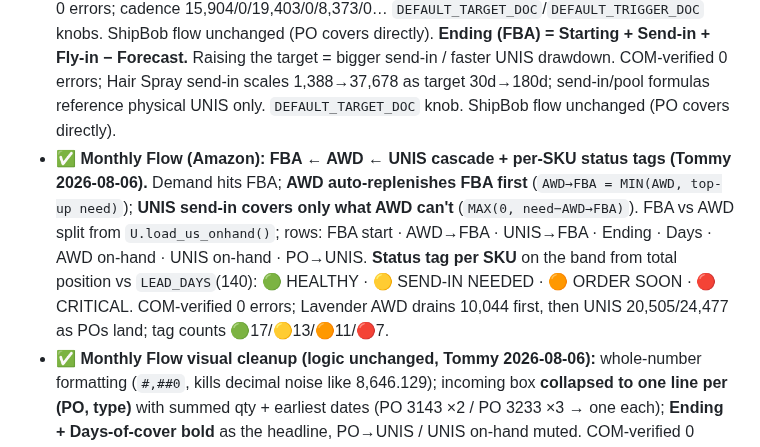
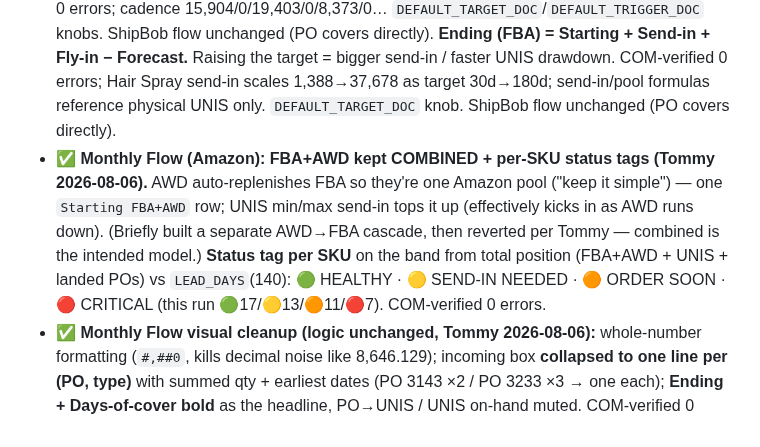
Before and after one commit to tjsapia91/supplychainbrain, a Markdown page: CLAUDE.md, the part around the change. Drawn GitHub-style.

```diff
--- a/CLAUDE.md
+++ b/CLAUDE.md
@@ -173,7 +173,7 @@ This is operator discipline, not bureaucracy. If you don't update on the day, yo
 **Recent work (Aug 6) — family grouping + Monthly-Flow what-if send-in input + EDI forecast report + email brief:**
 - ✅ **Group "like items" on the flow + all 3 replen planners (MTB-SupplyChain).** New `sku_rules.product_family()` (single source of truth; whole-word match so "innovative" ≠ NOVA) clusters SonicSmooth / Soniclear / NOVA / AIVA / MIO / SIMA / NasalFresh etc. **Flow** groups families *within* each ABC section; **planners** group within each brand tab. Family ordered by total demand (biggest first), then demand desc, then UPC. SonicSmooth Pro+ + Hair Identifier Spray fold under SonicSmooth. Row reorder only — COM-verified 0 formula errors.
 - ✅ **Monthly Flow (Amazon): min/max BATCH send-in from physical UNIS; POs NOT counted (Tommy 2026-08-06).** `Send-in → FBA` is a professional min/max policy: fire a batch **only when projected FBA drops below the reorder point**, then refill up to order-up-to — two editable band knobs **`Reorder ≤ (d)`** (default 30) + **`Up-to (d)`** (default 90) → **lumpy** sends (months of 0), ~60d avg. Draws from **`UNIS on-hand (covers)`** = prior on-hand **+ POs landed this month** − send-in. **🔒 SETTLED: a PO is informational while in transit but BECOMES UNIS stock on its arrival month** (Tommy: "the po becomes unis stock once it lands") — so landed POs feed the pool the send-in draws on; nothing counts before it lands or goes straight to FBA. Dropped the confusing "UNIS potential (+POs)" running row. Verified on Lavender: send-in fires 20,505/24,477 as POs land, stockout Oct-30-2026 → Mar-24-2027. COM-verified 0 errors; cadence 15,904/0/19,403/0/8,373/0… `DEFAULT_TARGET_DOC`/`DEFAULT_TRIGGER_DOC` knobs. ShipBob flow unchanged (PO covers directly). **Ending (FBA) = Starting + Send-in + Fly-in − Forecast.** Raising the target = bigger send-in / faster UNIS drawdown. COM-verified 0 errors; Hair Spray send-in scales 1,388→37,678 as target 30d→180d; send-in/pool formulas reference physical UNIS only. `DEFAULT_TARGET_DOC` knob. ShipBob flow unchanged (PO covers directly).
-- ✅ **Monthly Flow (Amazon): FBA ← AWD ← UNIS cascade + per-SKU status tags (Tommy 2026-08-06).** Demand hits FBA; **AWD auto-replenishes FBA first** (`AWD→FBA = MIN(AWD, top-up need)`); **UNIS send-in covers only what AWD can't** (`MAX(0, need−AWD→FBA)`). FBA vs AWD split from `U.load_us_onhand()`; rows: FBA start · AWD→FBA · UNIS→FBA · Ending · Days · AWD on-hand · UNIS on-hand · PO→UNIS. **Status tag per SKU** on the band from total position vs `LEAD_DAYS`(140): 🟢 HEALTHY · 🟡 SEND-IN NEEDED · 🟠 ORDER SOON · 🔴 CRITICAL. COM-verified 0 errors; Lavender AWD drains 10,044 first, then UNIS 20,505/24,477 as POs land; tag counts 🟢17/🟡13/🟠11/🔴7.
+- ✅ **Monthly Flow (Amazon): FBA+AWD kept COMBINED + per-SKU status tags (Tommy 2026-08-06).** AWD auto-replenishes FBA so they're one Amazon pool ("keep it simple") — one `Starting FBA+AWD` row; UNIS min/max send-in tops it up (effectively kicks in as AWD runs down). (Briefly built a separate AWD→FBA cascade, then reverted per Tommy — combined is the intended model.) **Status tag per SKU** on the band from total position (FBA+AWD + UNIS + landed POs) vs `LEAD_DAYS`(140): 🟢 HEALTHY · 🟡 SEND-IN NEEDED · 🟠 ORDER SOON · 🔴 CRITICAL (this run 🟢17/🟡13/🟠11/🔴7). COM-verified 0 errors.
 - ✅ **Monthly Flow visual cleanup (logic unchanged, Tommy 2026-08-06):** whole-number formatting (`#,##0`, kills decimal noise like 8,646.129); incoming box **collapsed to one line per (PO, type)** with summed qty + earliest dates (PO 3143 ×2 / PO 3233 ×3 → one each); **Ending + Days-of-cover bold** as the headline, PO→UNIS / UNIS on-hand muted. COM-verified 0 errors.
 - ✅ **Hair Spray leads the SonicSmooth block** (`sku_rules.FAMILY_LEAD`/`family_lead_rank`) — within a family, lead keywords sort first (SonicSmooth: `HAIR`), rest by demand. Applied to flow + all 3 planners.
 - ✅ **NEW EDI Forecast Report by retailer** (`01 Purchasing & Inventory/(C) EDI Forecast Report — by Retailer.md`). CVS 830 = the only true EDI forecast: **5,562u** horizon 8/23–10/24, 12 SKUs, full SKU×week matrix + week-over-week trend (5,430→5,196→5,562, +2.4% net). JCP = no EDI orders (POs by email; 32461438 rejected). Walmart EDI = admin/chargebacks only. Batch splits by **vendor account** (not DC).
```
Also changed, not shown: 06 Processes & SOPs/(C) Monthly Inventory Flow — Report Guide & Rules.md (+8 -10 lines).
